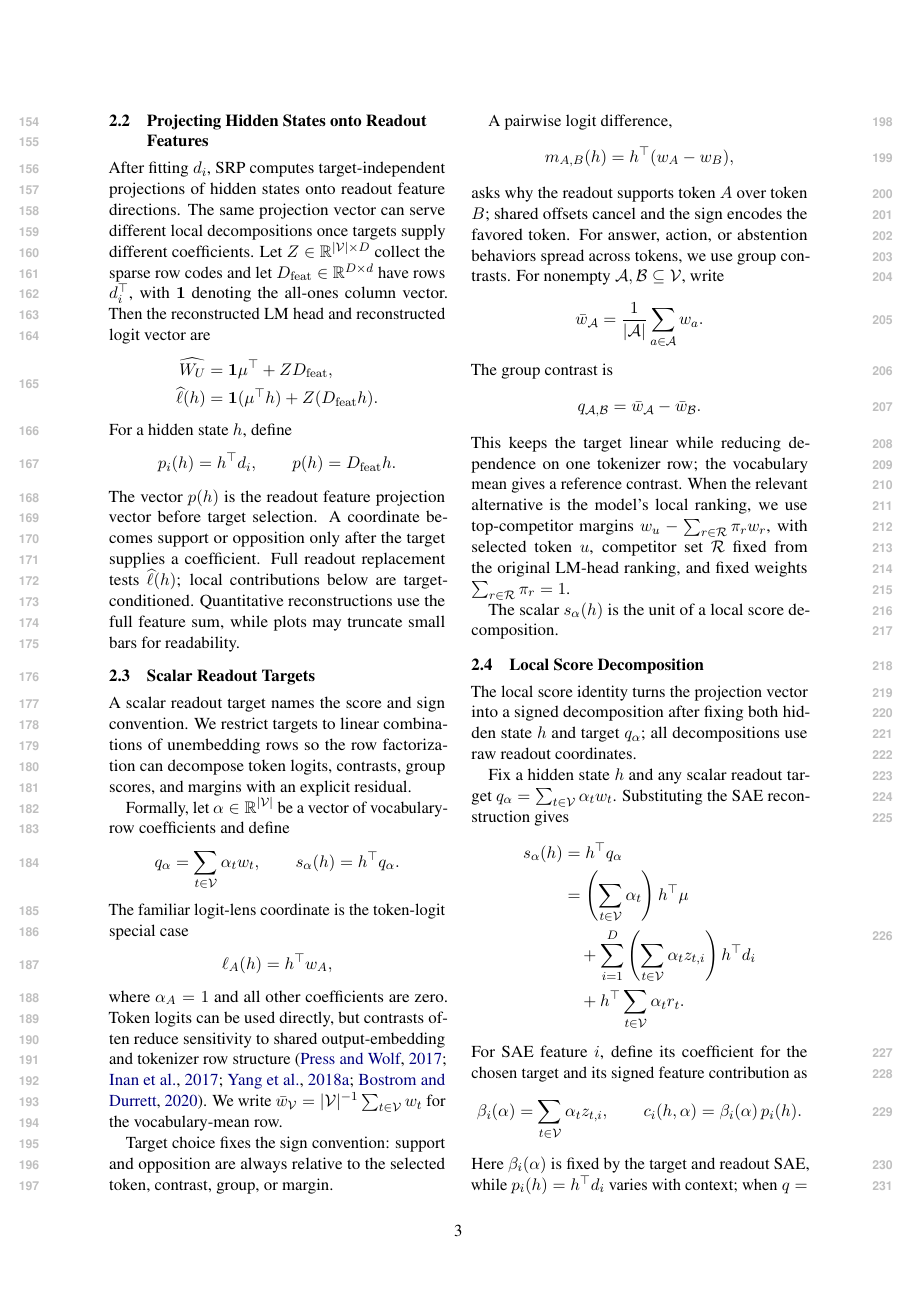
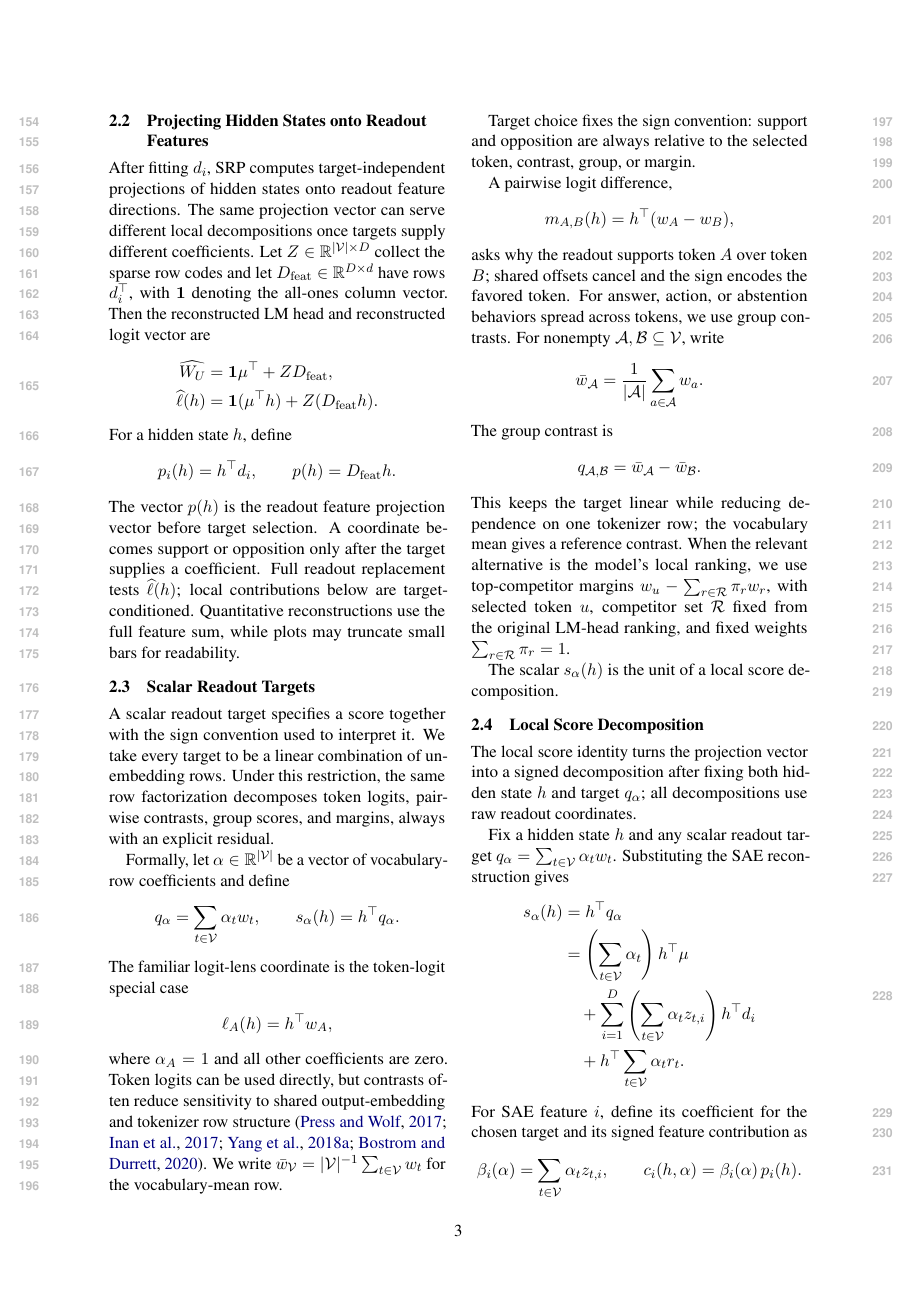
Before and after one commit to hematteo/sparse-readout-prism, a LaTeX paper (main.tex, which reads sections/method.tex): page 3 of 42. Compiled offline with pdfLaTeX.

Commit message:
Clarify scalar readout target wording

```diff
--- a/sections/method.tex
+++ b/sections/method.tex
@@ -115,9 +115,10 @@ use the full feature sum, while plots may truncate small bars for readability.
 \subsection{Scalar Readout Targets}
 \label{sec:problem-setup}
 
-A scalar readout target names the score and sign convention. We restrict targets
-to linear combinations of unembedding rows so the row factorization can decompose
-token logits, contrasts, group scores, and margins with an explicit residual.
+A scalar readout target specifies a score together with the sign convention used
+to interpret it. We take every target to be a linear combination of unembedding
+rows. Under this restriction, the same row factorization decomposes token logits,
+pairwise contrasts, group scores, and margins, always with an explicit residual.
 
 Formally, let \(\alpha\in\R^{|\mathcal{V}|}\) be a vector of vocabulary-row
 coefficients and define
```
